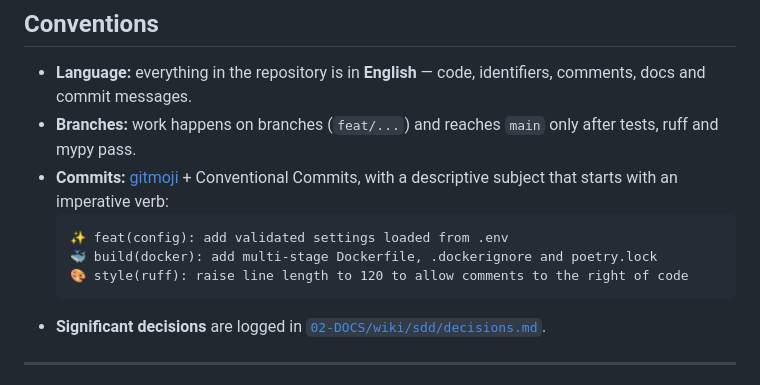
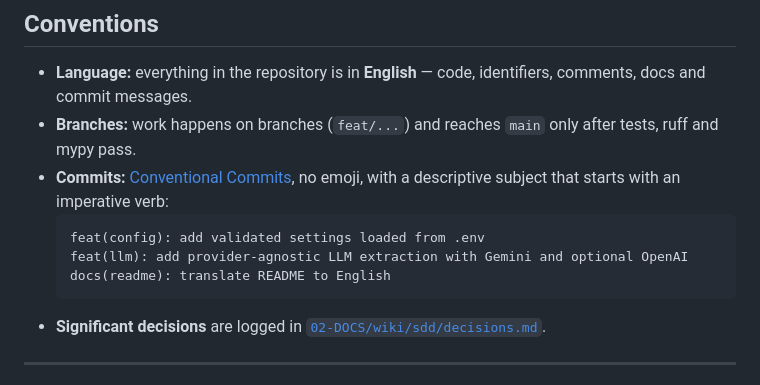
Before and after one commit to AESMatias/Extracta, a Markdown page: README.md, the part around the change. Rendered like a GitHub page.

Commit message:
docs(conventions): drop emoji from commit messages
Amend the constitution to v2.4.0: principle 25 replaces principle 20 and
keeps Conventional Commits with descriptive imperative subjects but no
emoji. Update the README conventions and disable the local rsc gitmoji
guard (.rsc/.no-gitmoji).

````diff
--- a/README.md
+++ b/README.md
@@ -349,12 +349,12 @@ pdf_process_pipeline/
   docs and commit messages.
 - **Branches:** work happens on branches (`feat/...`) and reaches `main` only after tests, ruff
   and mypy pass.
-- **Commits:** [gitmoji](https://gitmoji.dev) + Conventional Commits, with a descriptive subject
-  that starts with an imperative verb:
+- **Commits:** [Conventional Commits](https://www.conventionalcommits.org), no emoji, with a
+  descriptive subject that starts with an imperative verb:
   ```
-  ✨ feat(config): add validated settings loaded from .env
-  🐳 build(docker): add multi-stage Dockerfile, .dockerignore and poetry.lock
-  🎨 style(ruff): raise line length to 120 to allow comments to the right of code
+  feat(config): add validated settings loaded from .env
+  feat(llm): add provider-agnostic LLM extraction with Gemini and optional OpenAI
+  docs(readme): translate README to English
   ```
 - **Significant decisions** are logged in [`02-DOCS/wiki/sdd/decisions.md`](02-DOCS/wiki/sdd/decisions.md).
 
````
Also changed, not shown: 1 other file.
